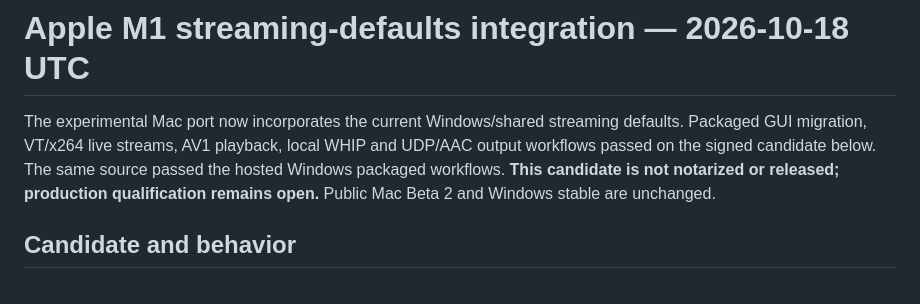
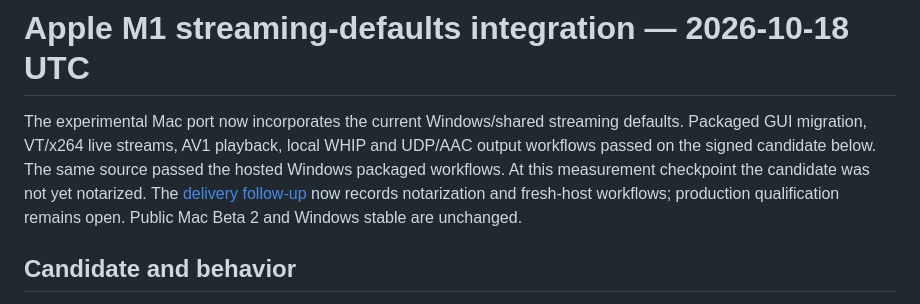
Before and after one commit to steveseguin/game-capture, a Markdown page: docs/macos-defaults-integration-2026-10-18.md, the part around the change. GitHub-like rendering.

Commit message:
Document notarized Mac defaults candidate and fresh-host workflows

```diff
--- a/docs/macos-defaults-integration-2026-10-18.md
+++ b/docs/macos-defaults-integration-2026-10-18.md
@@ -1,6 +1,6 @@
 # Apple M1 streaming-defaults integration — 2026-10-18 UTC
 
-The experimental Mac port now incorporates the current Windows/shared streaming defaults. Packaged GUI migration, VT/x264 live streams, AV1 playback, local WHIP and UDP/AAC output workflows passed on the signed candidate below. The same source passed the hosted Windows packaged workflows. **This candidate is not notarized or released; production qualification remains open.** Public Mac Beta 2 and Windows stable are unchanged.
+The experimental Mac port now incorporates the current Windows/shared streaming defaults. Packaged GUI migration, VT/x264 live streams, AV1 playback, local WHIP and UDP/AAC output workflows passed on the signed candidate below. The same source passed the hosted Windows packaged workflows. At this measurement checkpoint the candidate was not yet notarized. The [delivery follow-up](macos-defaults-delivery-2026-10-18.md) now records notarization and fresh-host workflows; production qualification remains open. Public Mac Beta 2 and Windows stable are unchanged.
 
 ## Candidate and behavior
 
```
Also changed, not shown: docs/macos-defaults-delivery-2026-10-18.md (added, +39 -0 lines).
